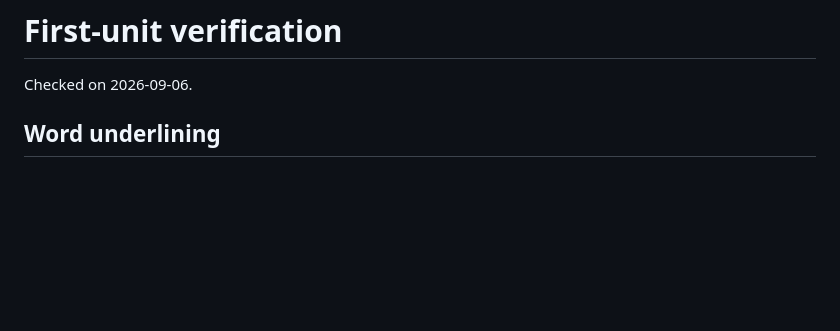
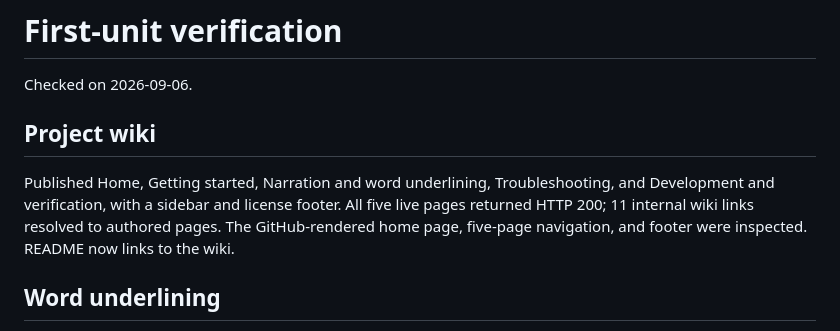
Before and after one commit to bobbyjayblack/llm-101, a Markdown page: VERIFICATION.md, the part around the change. Rendered like a GitHub page; blank space fills up the shorter version.

```diff
--- a/VERIFICATION.md
+++ b/VERIFICATION.md
@@ -1,6 +1,10 @@
 # First-unit verification
 
 Checked on 2026-09-06.
+
+## Project wiki
+
+Published Home, Getting started, Narration and word underlining, Troubleshooting, and Development and verification, with a sidebar and license footer. All five live pages returned HTTP 200; 11 internal wiki links resolved to authored pages. The GitHub-rendered home page, five-page navigation, and footer were inspected. README now links to the wiki.
 
 ## Word underlining
 
```
Also changed, not shown: README.md (+2 -0 lines).
